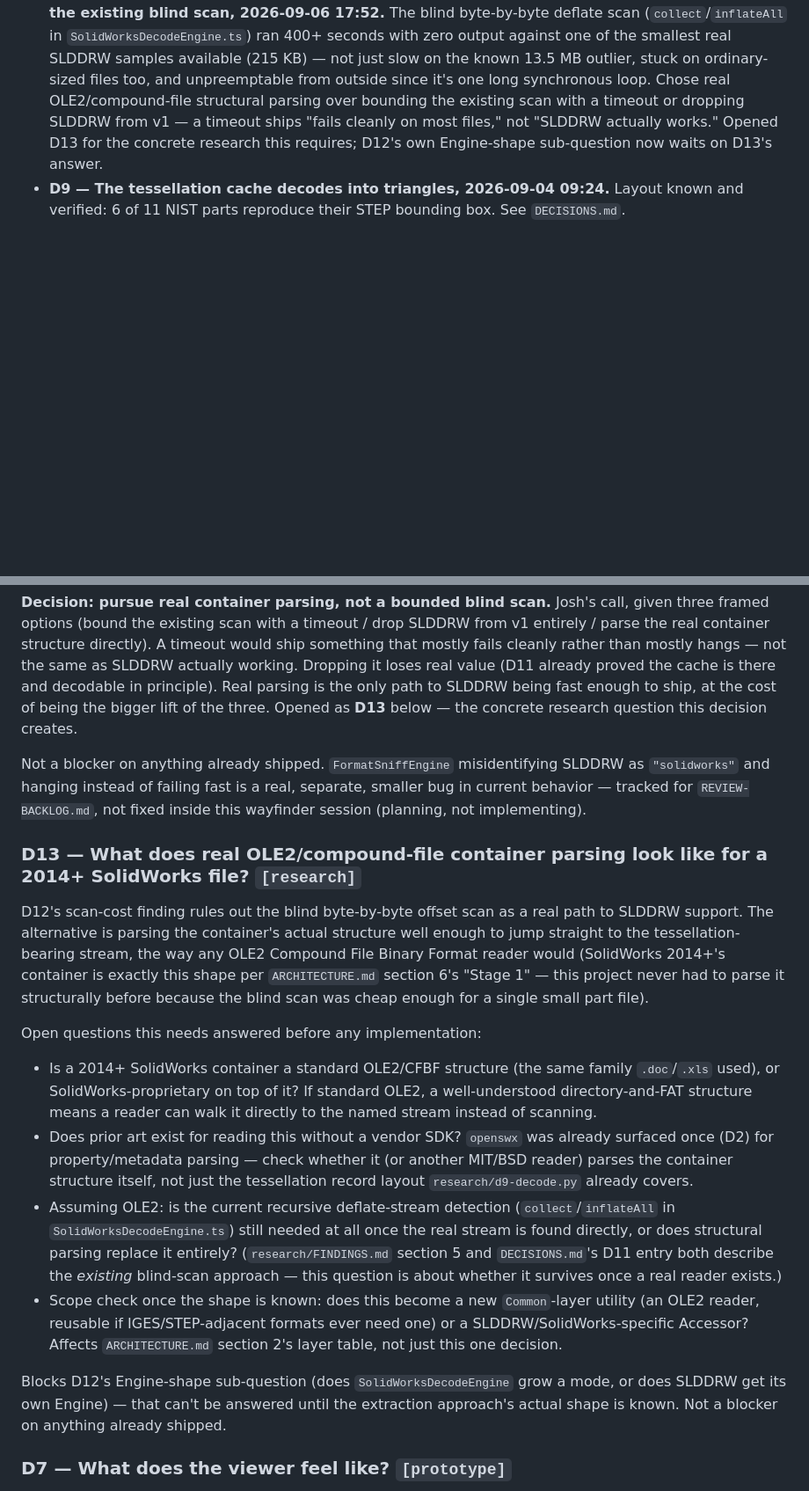
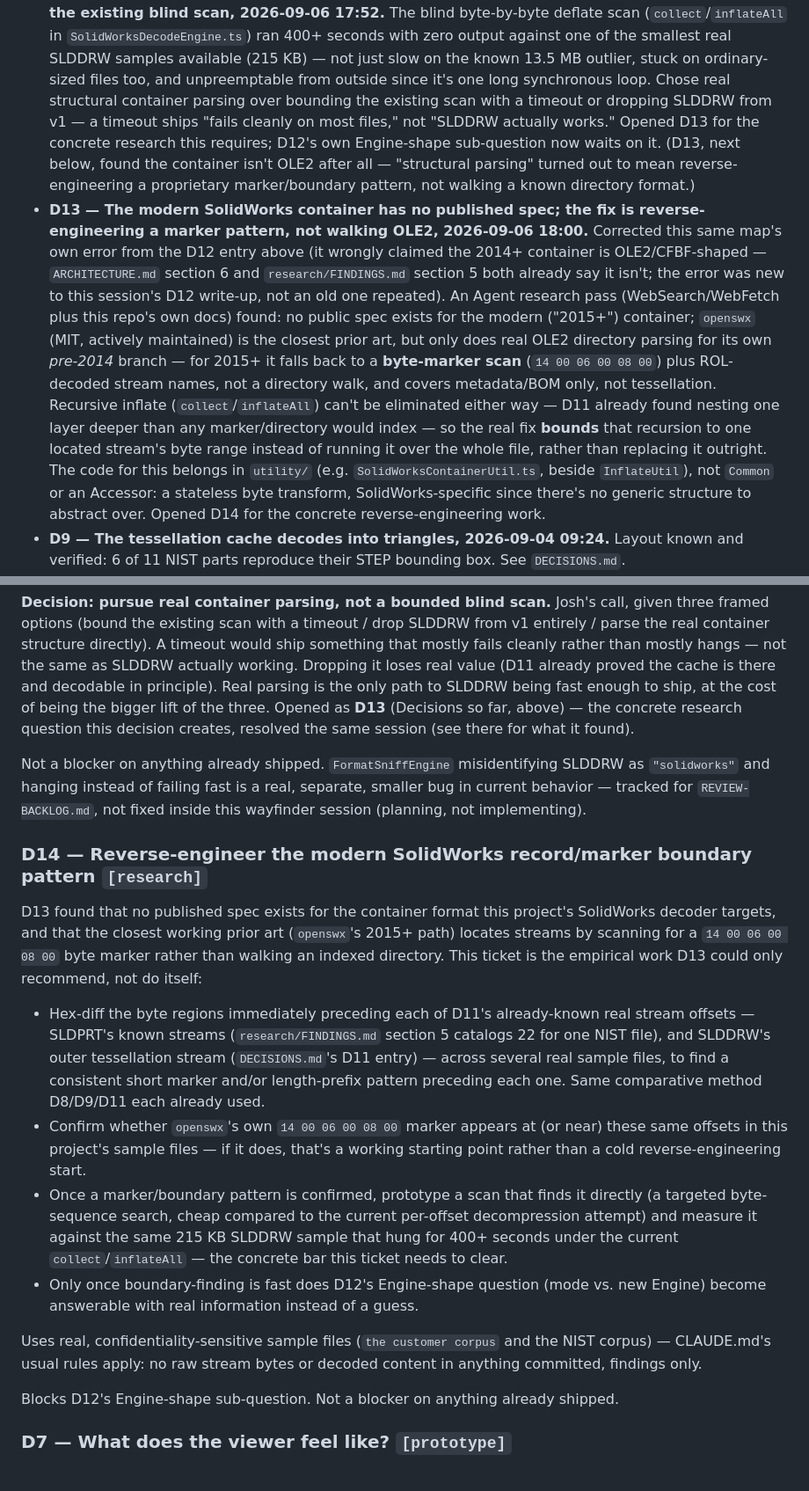
Before and after one commit to Wintaru/model_viewer, a Markdown page: WAYFINDER.md, 2 parts joined by grey strips. Shown at 88% size. GitHub-like rendering; blank space fills up the shorter version.

Commit message:
docs(wayfinder): resolve D13, open D14 for the reverse-engineering work
A background research pass (web search plus this project's own docs)
found no published spec exists for the modern (2015+) SolidWorks
container. This also caught an error in the D12 write-up from this
same session: it wrongly claimed the container is OLE2/CFBF-shaped,
when ARCHITECTURE.md's own diagram and FINDINGS.md both already say
otherwise. Corrected visibly rather than silently.

openswx (MIT) is the closest prior art: real OLE2 directory parsing
for its own pre-2014 branch only, a byte-marker scan for 2015+.
Recursive inflate can't be eliminated either way, since D11 already
found nesting one layer deeper than a marker/directory would index --
the real fix bounds that recursion to one located stream instead of
running it over the whole file.

Resolved D13 into "Decisions so far" per the map's own convention
(a closed ticket's detail moves out of the frontier), and opened D14
for the concrete next step: reverse-engineer the marker/boundary
pattern from real sample files, following openswx's precedent.

```diff
--- a/WAYFINDER.md
+++ b/WAYFINDER.md
@@ -85,11 +85,34 @@ scope by absence of a decision, not by absence of a path. See D12.
   of the smallest real SLDDRW samples available (215 KB) — not just slow on
   the known 13.5 MB outlier, stuck on ordinary-sized files too, and
   unpreemptable from outside since it's one long synchronous loop. Chose
-  real OLE2/compound-file structural parsing over bounding the existing scan
-  with a timeout or dropping SLDDRW from v1 — a timeout ships "fails cleanly
-  on most files," not "SLDDRW actually works." Opened D13 for the concrete
+  real structural container parsing over bounding the existing scan with a
+  timeout or dropping SLDDRW from v1 — a timeout ships "fails cleanly on
+  most files," not "SLDDRW actually works." Opened D13 for the concrete
   research this requires; D12's own Engine-shape sub-question now waits on
-  D13's answer.
+  it. (D13, next below, found the container isn't OLE2 after all —
+  "structural parsing" turned out to mean reverse-engineering a proprietary
+  marker/boundary pattern, not walking a known directory format.)
+- **D13 — The modern SolidWorks container has no published spec; the fix is
+  reverse-engineering a marker pattern, not walking OLE2, 2026-09-06 18:00.**
+  Corrected this same map's own error from the D12 entry above (it wrongly
+  claimed the 2014+ container is OLE2/CFBF-shaped — `ARCHITECTURE.md` section
+  6 and `research/FINDINGS.md` section 5 both already say it isn't; the error
+  was new to this session's D12 write-up, not an old one repeated). An Agent
+  research pass (WebSearch/WebFetch plus this repo's own docs) found:
+  no public spec exists for the modern ("2015+") container; `openswx` (MIT,
+  actively maintained) is the closest prior art, but only does real OLE2
+  directory parsing for its own *pre-2014* branch — for 2015+ it falls back
+  to a **byte-marker scan** (`14 00 06 00 08 00`) plus ROL-decoded stream
+  names, not a directory walk, and covers metadata/BOM only, not
+  tessellation. Recursive inflate (`collect`/`inflateAll`) can't be
+  eliminated either way — D11 already found nesting one layer deeper than
+  any marker/directory would index — so the real fix **bounds** that
+  recursion to one located stream's byte range instead of running it over
+  the whole file, rather than replacing it outright. The code for this
+  belongs in `utility/` (e.g. `SolidWorksContainerUtil.ts`, beside
+  `InflateUtil`), not `Common` or an Accessor: a stateless byte transform,
+  SolidWorks-specific since there's no generic structure to abstract over.
+  Opened D14 for the concrete reverse-engineering work.
 - **D9 — The tessellation cache decodes into triangles, 2026-09-04 09:24.**
   Layout known and verified: 6 of 11 NIST parts reproduce their STEP bounding
   box. See `DECISIONS.md`.
@@ -202,49 +227,48 @@ than mostly hangs — not the same as SLDDRW actually working. Dropping it
 loses real value (D11 already proved the cache is there and decodable in
 principle). Real parsing is the only path to SLDDRW being fast enough to
 ship, at the cost of being the bigger lift of the three. Opened as **D13**
-below — the concrete research question this decision creates.
+(Decisions so far, above) — the concrete research question this decision
+creates, resolved the same session (see there for what it found).
 
 Not a blocker on anything already shipped. `FormatSniffEngine` misidentifying
 SLDDRW as `"solidworks"` and hanging instead of failing fast is a real,
 separate, smaller bug in current behavior — tracked for `REVIEW-BACKLOG.md`,
 not fixed inside this wayfinder session (planning, not implementing).
 
-### D13 — What does real OLE2/compound-file container parsing look like for a 2014+ SolidWorks file? `[research]`
+### D14 — Reverse-engineer the modern SolidWorks record/marker boundary pattern `[research]`
 
-D12's scan-cost finding rules out the blind byte-by-byte offset scan as a
-real path to SLDDRW support. The alternative is parsing the container's
-actual structure well enough to jump straight to the tessellation-bearing
-stream, the way any OLE2 Compound File Binary Format reader would (SolidWorks
-2014+'s container is exactly this shape per `ARCHITECTURE.md` section 6's
-"Stage 1" — this project never had to parse it structurally before because
-the blind scan was cheap enough for a single small part file).
+D13 found that no published spec exists for the container format this
+project's SolidWorks decoder targets, and that the closest working prior
+art (`openswx`'s 2015+ path) locates streams by scanning for a
+`14 00 06 00 08 00` byte marker rather than walking an indexed directory.
+This ticket is the empirical work D13 could only recommend, not do itself:
 
-Open questions this needs answered before any implementation:
+- Hex-diff the byte regions immediately preceding each of D11's already-known
+  real stream offsets — SLDPRT's known streams (`research/FINDINGS.md`
+  section 5 catalogs 22 for one NIST file), and SLDDRW's outer tessellation
+  stream (`DECISIONS.md`'s D11 entry) — across several real sample files, to
+  find a consistent short marker and/or length-prefix pattern preceding each
+  one. Same comparative method D8/D9/D11 each already used.
+- Confirm whether `openswx`'s own `14 00 06 00 08 00` marker appears at (or
+  near) these same offsets in this project's sample files — if it does,
+  that's a working starting point rather than a cold reverse-engineering
+  start.
+- Once a marker/boundary pattern is confirmed, prototype a scan that finds
+  it directly (a targeted byte-sequence search, cheap compared to the
+  current per-offset decompression attempt) and measure it against the same
+  215 KB SLDDRW sample that hung for 400+ seconds under the current
+  `collect`/`inflateAll` — the concrete bar this ticket needs to clear.
+- Only once boundary-finding is fast does D12's Engine-shape question
+  (mode vs. new Engine) become answerable with real information instead of
+  a guess.
 
-- Is a 2014+ SolidWorks container a standard OLE2/CFBF structure (the same
-  family `.doc`/`.xls` used), or SolidWorks-proprietary on top of it? If
-  standard OLE2, a well-understood directory-and-FAT structure means a
-  reader can walk it directly to the named stream instead of scanning.
-- Does prior art exist for reading this without a vendor SDK? `openswx` was
-  already surfaced once (D2) for property/metadata parsing — check whether
-  it (or another MIT/BSD reader) parses the container structure itself, not
-  just the tessellation record layout `research/d9-decode.py` already
-  covers.
-- Assuming OLE2: is the current recursive deflate-stream detection
-  (`collect`/`inflateAll` in `SolidWorksDecodeEngine.ts`) still needed at all
-  once the real stream is found directly, or does structural parsing replace
-  it entirely? (`research/FINDINGS.md` section 5 and `DECISIONS.md`'s D11
-  entry both describe the *existing* blind-scan approach — this question is
-  about whether it survives once a real reader exists.)
-- Scope check once the shape is known: does this become a new
-  `Common`-layer utility (an OLE2 reader, reusable if IGES/STEP-adjacent
-  formats ever need one) or a SLDDRW/SolidWorks-specific Accessor? Affects
-  `ARCHITECTURE.md` section 2's layer table, not just this one decision.
+Uses real, confidentiality-sensitive sample files
+(`the customer corpus` and the NIST corpus) — CLAUDE.md's usual
+rules apply: no raw stream bytes or decoded content in anything committed,
+findings only.
 
-Blocks D12's Engine-shape sub-question (does `SolidWorksDecodeEngine` grow a
-mode, or does SLDDRW get its own Engine) — that can't be answered until the
-extraction approach's actual shape is known. Not a blocker on anything
-already shipped.
+Blocks D12's Engine-shape sub-question. Not a blocker on anything already
+shipped.
 
 ### D7 — What does the viewer feel like? `[prototype]`
 
```
Also changed, not shown: other parts of WAYFINDER.md (+3 -1 lines).
